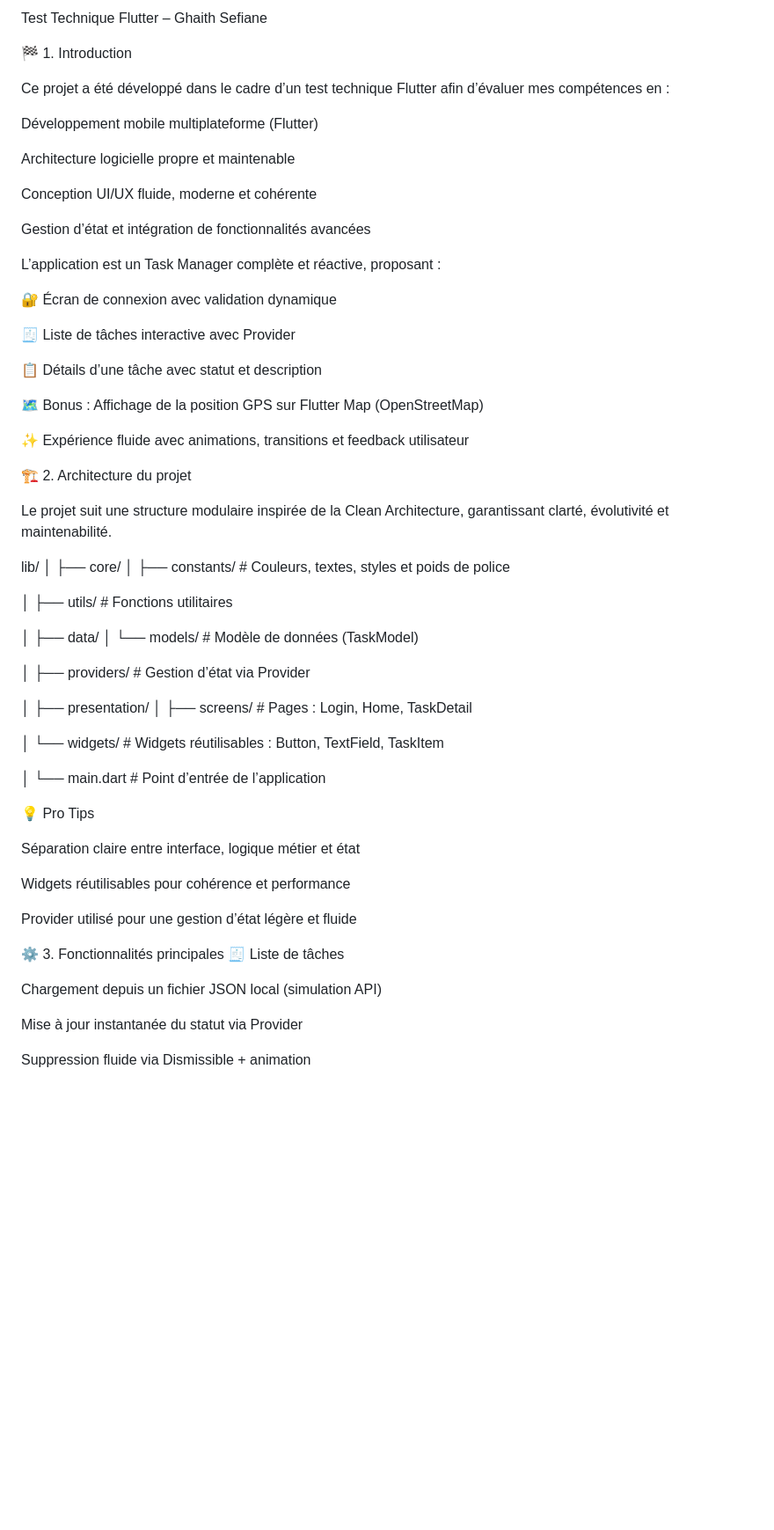
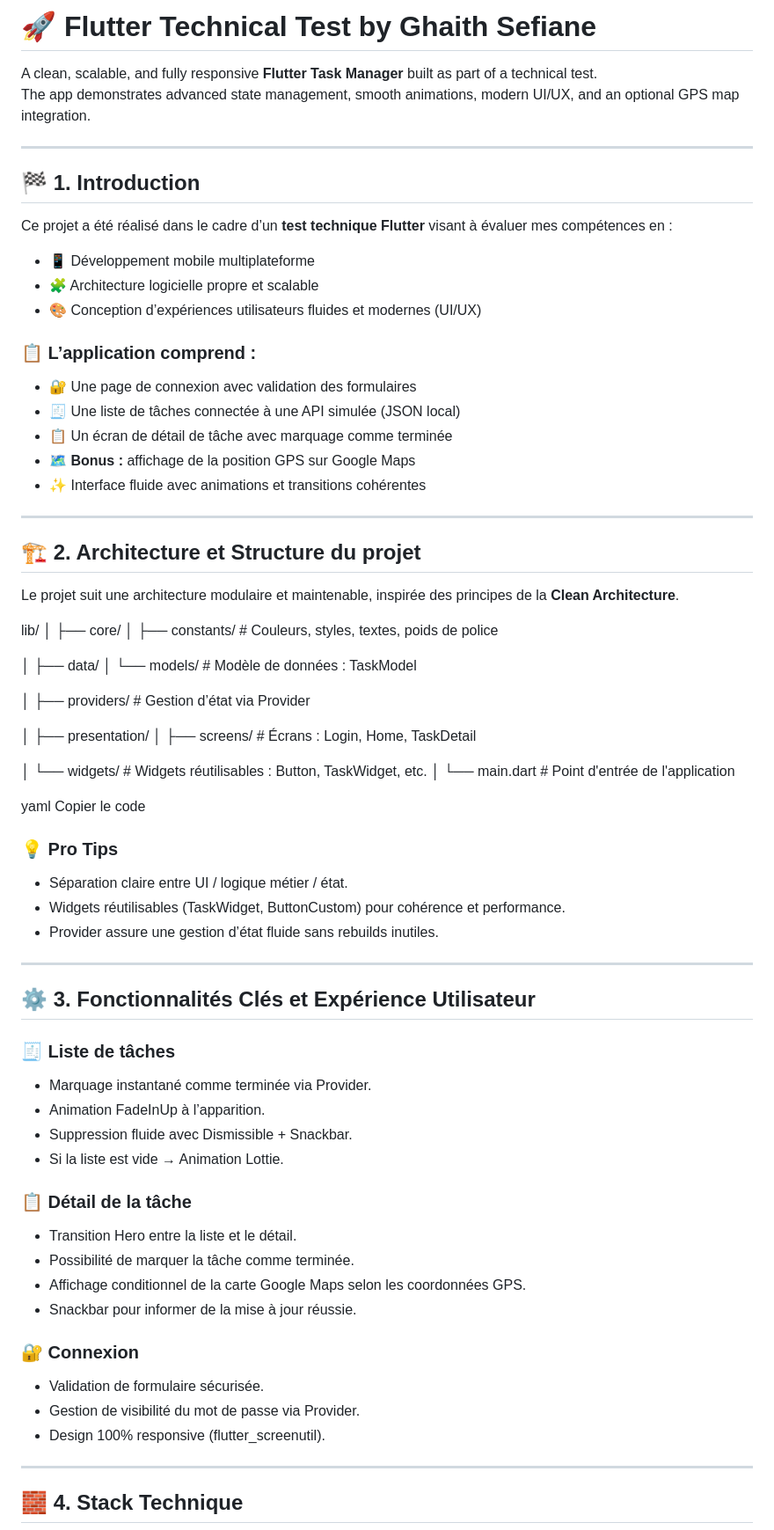
Before and after one commit to pakpuk/Sefiane_Ghaith_technical_test, a Markdown page: README.md, the part around one of its changes. Shown at 88% size. Drawn GitHub-style; blank space fills up the shorter version.

```diff
--- a/README.md
+++ b/README.md
@@ -1,70 +1,81 @@
- Test Technique Flutter – Ghaith Sefiane
+# 🚀 Flutter Technical Test by Ghaith Sefiane
 
-🏁 1. Introduction
+A clean, scalable, and fully responsive **Flutter Task Manager** built as part of a technical test.
+The app demonstrates advanced state management, smooth animations, modern UI/UX, and an optional GPS map integration.
 
-Ce projet a été développé dans le cadre d’un test technique Flutter afin d’évaluer mes compétences en :
+---
 
-Développement mobile multiplateforme (Flutter)
+## 🏁 1. Introduction
 
-Architecture logicielle propre et maintenable
+Ce projet a été réalisé dans le cadre d’un **test technique Flutter** visant à évaluer mes compétences en :
 
-Conception UI/UX fluide, moderne et cohérente
+- 📱 Développement mobile multiplateforme
+- 🧩 Architecture logicielle propre et scalable
+- 🎨 Conception d’expériences utilisateurs fluides et modernes (UI/UX)
 
-Gestion d’état et intégration de fonctionnalités avancées
+### 📋 L’application comprend :
+- 🔐 Une page de connexion avec validation des formulaires
+- 🧾 Une liste de tâches connectée à une API simulée (JSON local)
+- 📋 Un écran de détail de tâche avec marquage comme terminée
+- 🗺️ **Bonus :** affichage de la position GPS sur Google Maps
+- ✨ Interface fluide avec animations et transitions cohérentes
 
-L’application est un Task Manager complète et réactive, proposant :
+---
 
-🔐 Écran de connexion avec validation dynamique
+## 🏗️ 2. Architecture et Structure du projet
 
-🧾 Liste de tâches interactive avec Provider
-
-📋 Détails d’une tâche avec statut et description
-
-🗺️ Bonus : Affichage de la position GPS sur Flutter Map (OpenStreetMap)
-
-✨ Expérience fluide avec animations, transitions et feedback utilisateur
-
-🏗️ 2. Architecture du projet
-
-Le projet suit une structure modulaire inspirée de la Clean Architecture, garantissant clarté, évolutivité et maintenabilité.
+Le projet suit une architecture modulaire et maintenable, inspirée des principes de la **Clean Architecture**.
 
 lib/
 │
 ├── core/
-│   ├── constants/         # Couleurs, textes, styles et poids de police
-
-│   ├── utils/             # Fonctions utilitaires
+│ ├── constants/ # Couleurs, styles, textes, poids de police
 
 │
 ├── data/
-│   └── models/            # Modèle de données (TaskModel)
+│ └── models/ # Modèle de données : TaskModel
 
 │
-├── providers/             # Gestion d’état via Provider
+├── providers/ # Gestion d’état via Provider
 
 │
 ├── presentation/
-│   ├── screens/           # Pages : Login, Home, TaskDetail
+│ ├── screens/ # Écrans : Login, Home, TaskDetail
 
-│   └── widgets/           # Widgets réutilisables : Button, TextField, TaskItem
+│ └── widgets/ # Widgets réutilisables : Button, TaskWidget, etc.
+│
+└── main.dart # Point d'entrée de l'application
 
-│
-└── main.dart              # Point d’entrée de l’application
+yaml
+Copier le code
 
-💡 Pro Tips
+### 💡 Pro Tips
+- Séparation claire entre UI / logique métier / état.
+- Widgets réutilisables (TaskWidget, ButtonCustom) pour cohérence et performance.
+- Provider assure une gestion d’état fluide sans rebuilds inutiles.
 
-Séparation claire entre interface, logique métier et état
+---
 
-Widgets réutilisables pour cohérence et performance
+## ⚙️ 3. Fonctionnalités Clés et Expérience Utilisateur
 
-Provider utilisé pour une gestion d’état légère et fluide
+### 🧾 Liste de tâches
+- Marquage instantané comme terminée via Provider.
+- Animation FadeInUp à l’apparition.
+- Suppression fluide avec Dismissible + Snackbar.
+- Si la liste est vide → Animation Lottie.
 
-⚙️ 3. Fonctionnalités principales
-🧾 Liste de tâches
+### 📋 Détail de la tâche
+- Transition Hero entre la liste et le détail.
+- Possibilité de marquer la tâche comme terminée.
+- Affichage conditionnel de la carte Google Maps selon les coordonnées GPS.
+- Snackbar pour informer de la mise à jour réussie.
 
-Chargement depuis un fichier JSON local (simulation API)
+### 🔐 Connexion
+- Validation de formulaire sécurisée.
+- Gestion de visibilité du mot de passe via Provider.
+- Design 100% responsive (flutter_screenutil).
 
-Mise à jour instantanée du statut via Provider
+---
 
-Suppression fluide via Dismissible + animation
+## 🧱 4. Stack Technique
 
```
Also changed, not shown: other parts of README.md (+51 -68 lines).
